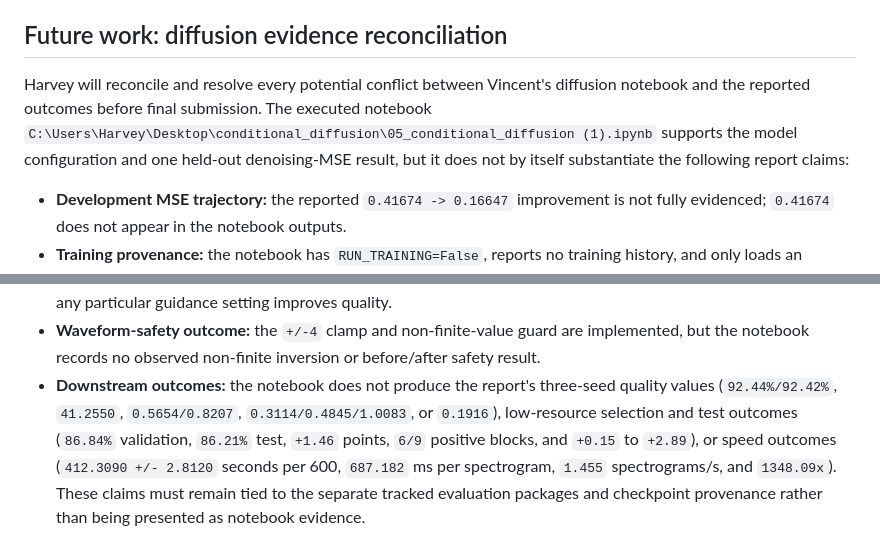
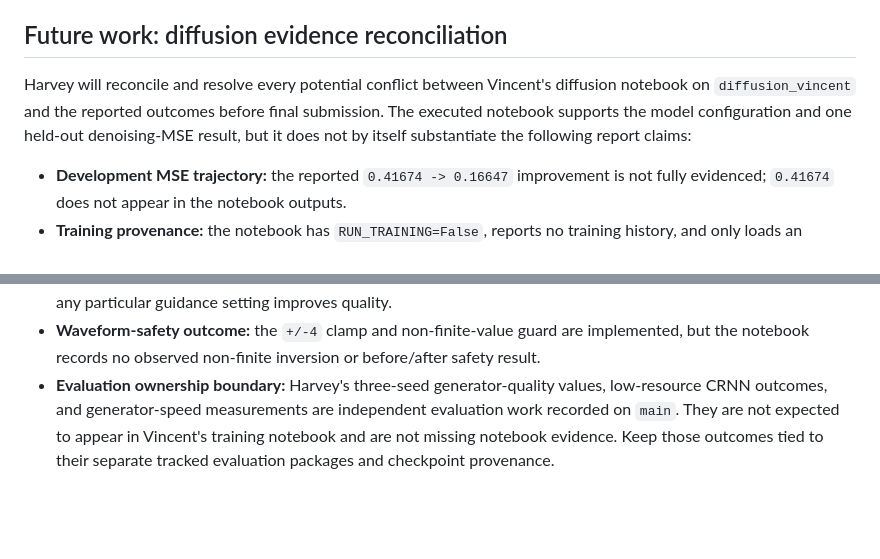
Before and after one commit to Bleu7101/bird_song_gen, a Markdown page: README.md, 2 parts joined by grey strips. GitHub-like rendering; blank space fills up the shorter version.

Commit message:
Correct diffusion evidence ownership

```diff
--- a/README.md
+++ b/README.md
@@ -351,11 +351,10 @@ path.
 ## Future work: diffusion evidence reconciliation
 
 Harvey will reconcile and resolve every potential conflict between Vincent's
-diffusion notebook and the reported outcomes before final submission. The
-executed notebook
-`C:\Users\Harvey\Desktop\conditional_diffusion\05_conditional_diffusion (1).ipynb`
-supports the model configuration and one held-out denoising-MSE result, but it
-does not by itself substantiate the following report claims:
+diffusion notebook on `diffusion_vincent` and the reported outcomes before
+final submission. The executed notebook supports the model configuration and
+one held-out denoising-MSE result, but it does not by itself substantiate the
+following report claims:
 
 - **Development MSE trajectory:** the reported `0.41674 -> 0.16647`
   improvement is not fully evidenced; `0.41674` does not appear in the
@@ -386,12 +385,9 @@ does not by itself substantiate the following report claims:
 - **Waveform-safety outcome:** the `+/-4` clamp and non-finite-value guard are
   implemented, but the notebook records no observed non-finite inversion or
   before/after safety result.
-- **Downstream outcomes:** the notebook does not produce the report's
-  three-seed quality values (`92.44%/92.42%`, `41.2550`,
-  `0.5654/0.8207`, `0.3114/0.4845/1.0083`, or `0.1916`), low-resource
-  selection and test outcomes (`86.84%` validation, `86.21%` test, `+1.46`
-  points, `6/9` positive blocks, and `+0.15` to `+2.89`), or speed outcomes
-  (`412.3090 +/- 2.8120` seconds per 600, `687.182` ms per spectrogram,
-  `1.455` spectrograms/s, and `1348.09x`). These claims must remain tied to
-  the separate tracked evaluation packages and checkpoint provenance rather
-  than being presented as notebook evidence.
+- **Evaluation ownership boundary:** Harvey's three-seed generator-quality
+  values, low-resource CRNN outcomes, and generator-speed measurements are
+  independent evaluation work recorded on `main`. They are not expected to
+  appear in Vincent's training notebook and are not missing notebook
+  evidence. Keep those outcomes tied to their separate tracked evaluation
+  packages and checkpoint provenance.
```
